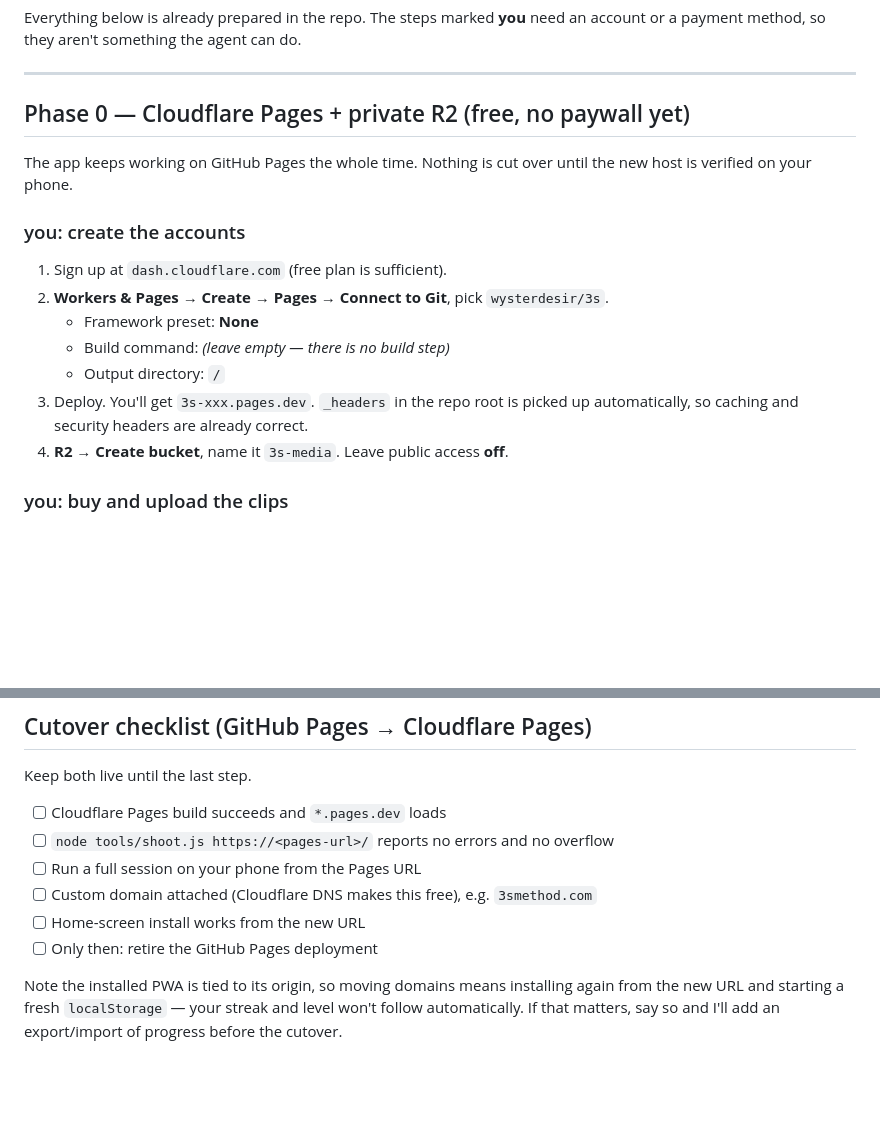
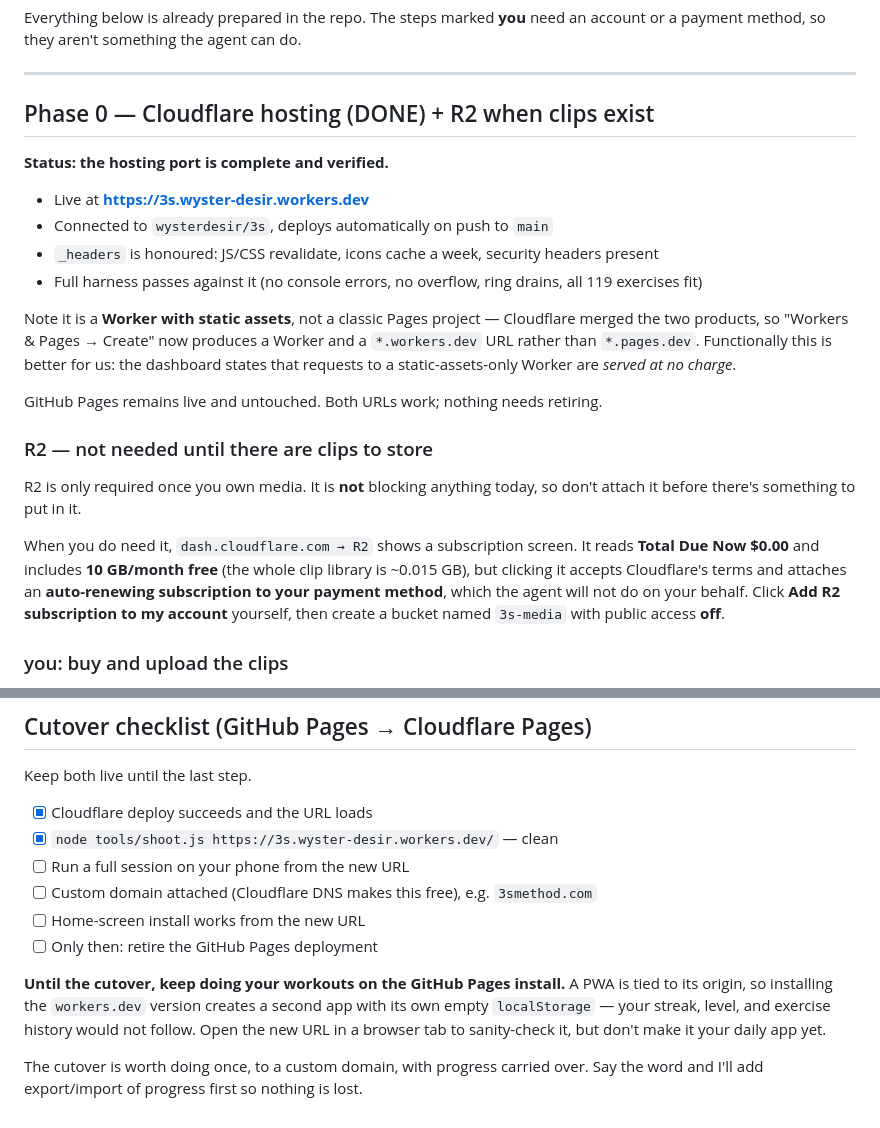
Before and after one commit to wysterdesir/3s, a Markdown page: docs/HOSTING.md, 2 parts joined by grey strips. Drawn GitHub-style; blank space fills up the shorter version.

Commit message:
Correct the hosting runbook against what Cloudflare actually did
'Workers & Pages -> Create' produces a Worker with static assets and a
workers.dev URL, not a classic Pages project on pages.dev, which is why the
documented URL could not be found. Recorded the real URL, noted that
static-assets Workers are served at no charge, and confirmed _headers is
honoured there.

Also: R2 is gated behind a subscription that accepts terms and attaches a
payment method, so it is a user step rather than an agent one — and it is not
needed until clips exist, so it no longer sits in the critical path.

Co-Authored-By: Claude Fable 5 <noreply@anthropic.com>

```diff
--- a/docs/HOSTING.md
+++ b/docs/HOSTING.md
@@ -14,21 +14,36 @@ account or a payment method, so they aren't something the agent can do.
 
 ---
 
-## Phase 0 — Cloudflare Pages + private R2 (free, no paywall yet)
+## Phase 0 — Cloudflare hosting (DONE) + R2 when clips exist
 
-The app keeps working on GitHub Pages the whole time. Nothing is cut over until
-the new host is verified on your phone.
+**Status: the hosting port is complete and verified.**
 
-### you: create the accounts
+- Live at **https://3s.wyster-desir.workers.dev**
+- Connected to `wysterdesir/3s`, deploys automatically on push to `main`
+- `_headers` is honoured: JS/CSS revalidate, icons cache a week, security
+  headers present
+- Full harness passes against it (no console errors, no overflow, ring drains,
+  all 119 exercises fit)
 
-1. Sign up at `dash.cloudflare.com` (free plan is sufficient).
-2. **Workers & Pages → Create → Pages → Connect to Git**, pick `wysterdesir/3s`.
-   - Framework preset: **None**
-   - Build command: *(leave empty — there is no build step)*
-   - Output directory: `/`
-3. Deploy. You'll get `3s-xxx.pages.dev`. `_headers` in the repo root is picked up
-   automatically, so caching and security headers are already correct.
-4. **R2 → Create bucket**, name it `3s-media`. Leave public access **off**.
+Note it is a **Worker with static assets**, not a classic Pages project —
+Cloudflare merged the two products, so "Workers & Pages → Create" now produces a
+Worker and a `*.workers.dev` URL rather than `*.pages.dev`. Functionally this is
+better for us: the dashboard states that requests to a static-assets-only Worker
+are *served at no charge*.
+
+GitHub Pages remains live and untouched. Both URLs work; nothing needs retiring.
+
+### R2 — not needed until there are clips to store
+
+R2 is only required once you own media. It is **not** blocking anything today, so
+don't attach it before there's something to put in it.
+
+When you do need it, `dash.cloudflare.com → R2` shows a subscription screen. It
+reads **Total Due Now $0.00** and includes **10 GB/month free** (the whole clip
+library is ~0.015 GB), but clicking it accepts Cloudflare's terms and attaches an
+**auto-renewing subscription to your payment method**, which the agent will not
+do on your behalf. Click **Add R2 subscription to my account** yourself, then
+create a bucket named `3s-media` with public access **off**.
 
 ### you: buy and upload the clips
 
@@ -130,14 +145,18 @@ Not legal advice — worth a short consult before the first sale.
 
 Keep both live until the last step.
 
-- [ ] Cloudflare Pages build succeeds and `*.pages.dev` loads
-- [ ] `node tools/shoot.js https://<pages-url>/` reports no errors and no overflow
-- [ ] Run a full session on your phone from the Pages URL
+- [x] Cloudflare deploy succeeds and the URL loads
+- [x] `node tools/shoot.js https://3s.wyster-desir.workers.dev/` — clean
+- [ ] Run a full session on your phone from the new URL
 - [ ] Custom domain attached (Cloudflare DNS makes this free), e.g. `3smethod.com`
 - [ ] Home-screen install works from the new URL
 - [ ] Only then: retire the GitHub Pages deployment
 
-Note the installed PWA is tied to its origin, so moving domains means installing
-again from the new URL and starting a fresh `localStorage` — your streak and level
-won't follow automatically. If that matters, say so and I'll add an
-export/import of progress before the cutover.
+**Until the cutover, keep doing your workouts on the GitHub Pages install.** A PWA
+is tied to its origin, so installing the `workers.dev` version creates a second
+app with its own empty `localStorage` — your streak, level, and exercise history
+would not follow. Open the new URL in a browser tab to sanity-check it, but don't
+make it your daily app yet.
+
+The cutover is worth doing once, to a custom domain, with progress carried over.
+Say the word and I'll add export/import of progress first so nothing is lost.
```
